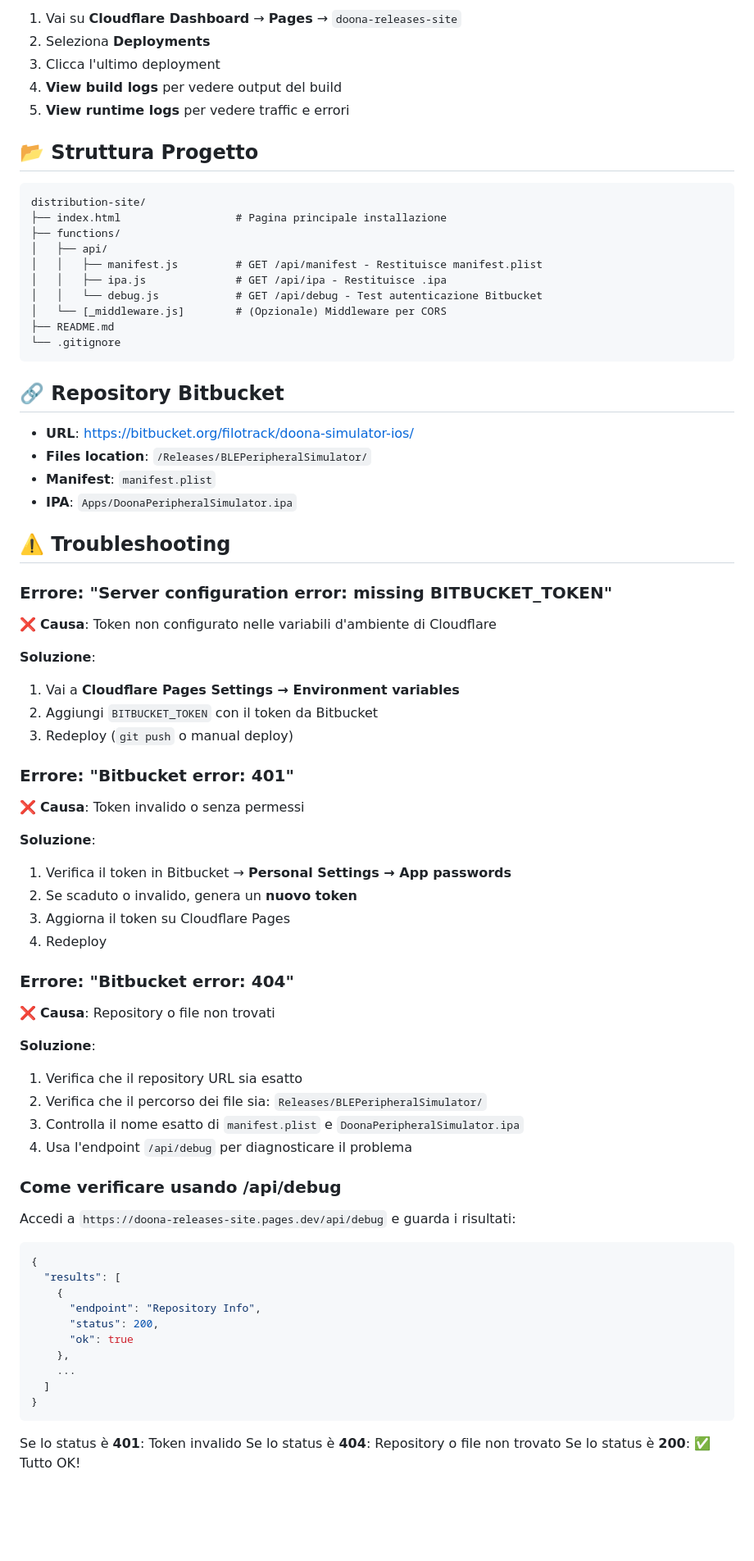
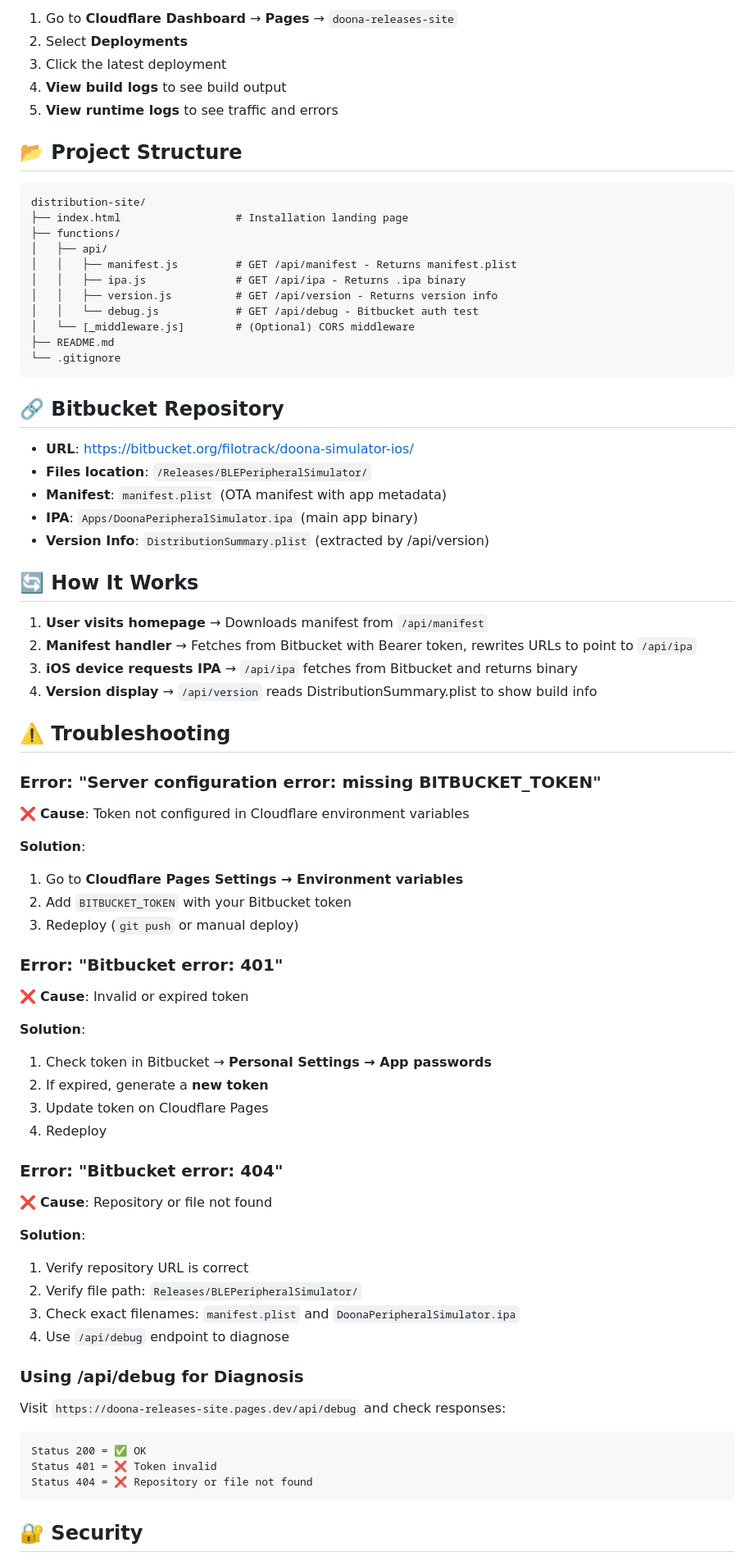
Before and after one commit to danielerpl/doona-releases-site, a Markdown page: README.md, the part around one of its changes. Shown at 82% size. Drawn GitHub-style; blank space fills up the shorter version.

Commit message:
Update README to English only - complete documentation

````diff
--- a/README.md
+++ b/README.md
@@ -74,81 +76,81 @@ curl https://doona-releases-site.pages.dev/api/ipa -o DoonaPeripheralSimulator.i
 
-1. Vai su **Cloudflare Dashboard** → **Pages** → `doona-releases-site`
-2. Seleziona **Deployments**
-3. Clicca l'ultimo deployment
-4. **View build logs** per vedere output del build
-5. **View runtime logs** per vedere traffic e errori
+1. Go to **Cloudflare Dashboard** → **Pages** → `doona-releases-site`
+2. Select **Deployments**
+3. Click the latest deployment
+4. **View build logs** to see build output
+5. **View runtime logs** to see traffic and errors
 
-## 📂 Struttura Progetto
+## 📂 Project Structure
 
 ```
 distribution-site/
-├── index.html                  # Pagina principale installazione
+├── index.html                  # Installation landing page
 ├── functions/
 │   ├── api/
-│   │   ├── manifest.js         # GET /api/manifest - Restituisce manifest.plist
-│   │   ├── ipa.js              # GET /api/ipa - Restituisce .ipa
-│   │   └── debug.js            # GET /api/debug - Test autenticazione Bitbucket
-│   └── [_middleware.js]        # (Opzionale) Middleware per CORS
+│   │   ├── manifest.js         # GET /api/manifest - Returns manifest.plist
+│   │   ├── ipa.js              # GET /api/ipa - Returns .ipa binary
+│   │   ├── version.js          # GET /api/version - Returns version info
+│   │   └── debug.js            # GET /api/debug - Bitbucket auth test
+│   └── [_middleware.js]        # (Optional) CORS middleware
 ├── README.md
 └── .gitignore
 ```
 
-## 🔗 Repository Bitbucket
+## 🔗 Bitbucket Repository
 
 - **URL**: https://bitbucket.org/filotrack/doona-simulator-ios/
 - **Files location**: `/Releases/BLEPeripheralSimulator/`
-- **Manifest**: `manifest.plist`
-- **IPA**: `Apps/DoonaPeripheralSimulator.ipa`
+- **Manifest**: `manifest.plist` (OTA manifest with app metadata)
+- **IPA**: `Apps/DoonaPeripheralSimulator.ipa` (main app binary)
+- **Version Info**: `DistributionSummary.plist` (extracted by /api/version)
+
+## 🔄 How It Works
+
+1. **User visits homepage** → Downloads manifest from `/api/manifest`
+2. **Manifest handler** → Fetches from Bitbucket with Bearer token, rewrites URLs to point to `/api/ipa`
+3. **iOS device requests IPA** → `/api/ipa` fetches from Bitbucket and returns binary
+4. **Version display** → `/api/version` reads DistributionSummary.plist to show build info
 
 ## ⚠️ Troubleshooting
 
-### Errore: "Server configuration error: missing BITBUCKET_TOKEN"
+### Error: "Server configuration error: missing BITBUCKET_TOKEN"
 
-❌ **Causa**: Token non configurato nelle variabili d'ambiente di Cloudflare
+❌ **Cause**: Token not configured in Cloudflare environment variables
 
-**Soluzione**:
-1. Vai a **Cloudflare Pages Settings → Environment variables**
-2. Aggiungi `BITBUCKET_TOKEN` con il token da Bitbucket
-3. Redeploy (`git push` o manual deploy)
+**Solution**:
+1. Go to **Cloudflare Pages Settings → Environment variables**
+2. Add `BITBUCKET_TOKEN` with your Bitbucket token
+3. Redeploy (`git push` or manual deploy)
 
-### Errore: "Bitbucket error: 401"
+### Error: "Bitbucket error: 401"
 
-❌ **Causa**: Token invalido o senza permessi
+❌ **Cause**: Invalid or expired token
 
-**Soluzione**:
-1. Verifica il token in Bitbucket → **Personal Settings → App passwords**
-2. Se scaduto o invalido, genera un **nuovo token**
-3. Aggiorna il token su Cloudflare Pages
+**Solution**:
+1. Check token in Bitbucket → **Personal Settings → App passwords**
+2. If expired, generate a **new token**
+3. Update token on Cloudflare Pages
 4. Redeploy
 
-### Errore: "Bitbucket error: 404"
+### Error: "Bitbucket error: 404"
 
-❌ **Causa**: Repository o file non trovati
+❌ **Cause**: Repository or file not found
 
-**Soluzione**:
-1. Verifica che il repository URL sia esatto
-2. Verifica che il percorso dei file sia: `Releases/BLEPeripheralSimulator/`
-3. Controlla il nome esatto di `manifest.plist` e `DoonaPeripheralSimulator.ipa`
-4. Usa l'endpoint `/api/debug` per diagnosticare il problema
+**Solution**:
+1. Verify repository URL is correct
+2. Verify file path: `Releases/BLEPeripheralSimulator/`
+3. Check exact filenames: `manifest.plist` and `DoonaPeripheralSimulator.ipa`
+4. Use `/api/debug` endpoint to diagnose
 
-### Come verificare usando /api/debug
+### Using /api/debug for Diagnosis
 
-Accedi a `https://doona-releases-site.pages.dev/api/debug` e guarda i risultati:
+Visit `https://doona-releases-site.pages.dev/api/debug` and check responses:
 
-```json
-{
-  "results": [
-    {
-      "endpoint": "Repository Info",
-      "status": 200,
-      "ok": true
-    },
-    ...
-  ]
-}
+```
+Status 200 = ✅ OK
+Status 401 = ❌ Token invalid
+Status 404 = ❌ Repository or file not found
 ```
 
-Se lo status è **401**: Token invalido
-Se lo status è **404**: Repository o file non trovato
-Se lo status è **200**: ✅ Tutto OK!
+## 🔐 Security
 
````
Also changed, not shown: other parts of README.md (+60 -59 lines).
